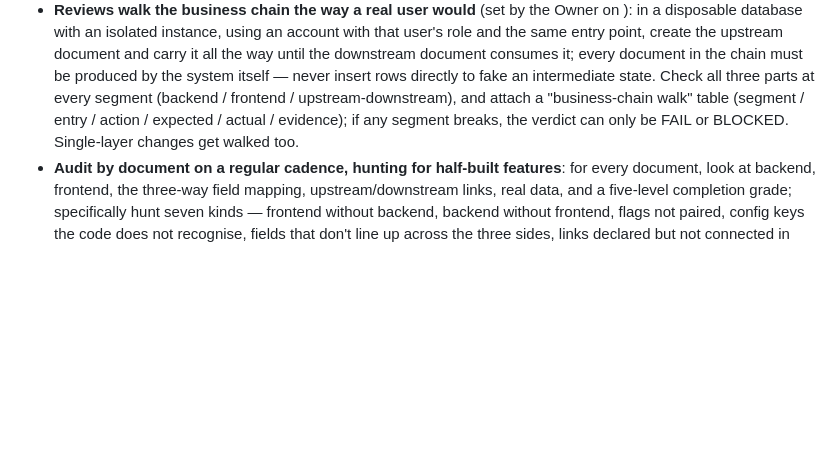
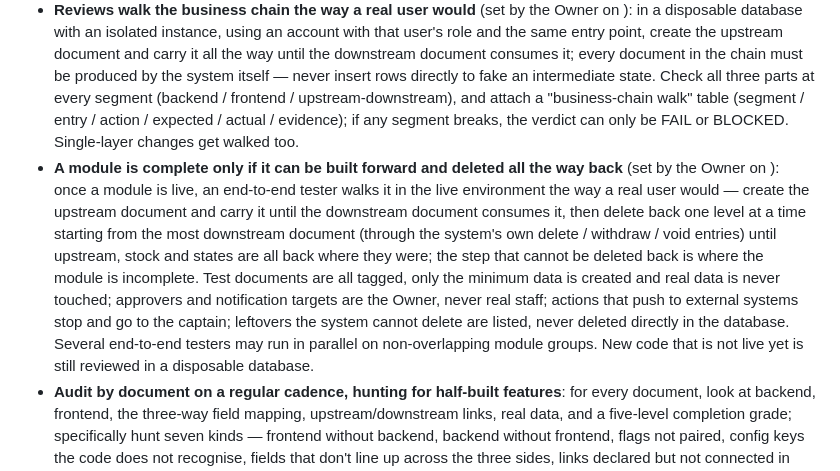
Before and after one commit to MarcMao0819/starfix, a Markdown page: skill/SKILL.en.md, the part around the change. GitHub-like rendering; blank space fills up the shorter version.

Commit message:
模块上线后要能正向建、反向一路删回才算完整
SKILL 验收一节加一条：上线后由端测舰员在现役环境正向建到下游、再一级一级删回，删不回去的那一步就是不完整；可多窗分组并行，未上线的新代码仍在一次性库里复审。中英文同步。

Co-Authored-By: Claude Opus 5.5 (1M context) <noreply@anthropic.com>

```diff
--- a/skill/SKILL.en.md
+++ b/skill/SKILL.en.md
@@ -75,6 +75,7 @@ description: The AI captain's operating rules. Required reading for any long-liv
 - The four questions for a criterion: has it ever gone red? would it go red on the pre-change version? is the self-check a gate or a report? does the output change with the input? A constant observable carries no information.
 - Done = table + wiring + interface + a real click, all four layers; smoke tests go through the same entry point the user uses.
 - **Reviews walk the business chain the way a real user would** (set by the Owner on <date>): in a disposable database with an isolated instance, using an account with that user's role and the same entry point, create the upstream document and carry it all the way until the downstream document consumes it; every document in the chain must be produced by the system itself — never insert rows directly to fake an intermediate state. Check all three parts at every segment (backend / frontend / upstream-downstream), and attach a "business-chain walk" table (segment / entry / action / expected / actual / evidence); if any segment breaks, the verdict can only be FAIL or BLOCKED. Single-layer changes get walked too.
+- **A module is complete only if it can be built forward and deleted all the way back** (set by the Owner on <date>): once a module is live, an end-to-end tester walks it in the live environment the way a real user would — create the upstream document and carry it until the downstream document consumes it, then delete back one level at a time starting from the most downstream document (through the system's own delete / withdraw / void entries) until upstream, stock and states are all back where they were; the step that cannot be deleted back is where the module is incomplete. Test documents are all tagged, only the minimum data is created and real data is never touched; approvers and notification targets are the Owner, never real staff; actions that push to external systems stop and go to the captain; leftovers the system cannot delete are listed, never deleted directly in the database. Several end-to-end testers may run in parallel on non-overlapping module groups. New code that is not live yet is still reviewed in a disposable database.
 - **Audit by document on a regular cadence, hunting for half-built features**: for every document, look at backend, frontend, the three-way field mapping, upstream/downstream links, real data, and a five-level completion grade; specifically hunt seven kinds — frontend without backend, backend without frontend, flags not paired, config keys the code does not recognise, fields that don't line up across the three sides, links declared but not connected in real data, and rules enforced on one side only — and name which user will hit each one.
 - Write-type verification uses a throwaway database (create the database in the same container → clone the schema → point an isolated instance at it → DROP when done, all three steps evidenced); only one full clone across the whole fleet at any moment; the candidate process runs directly on the host JDK, not inside the container; production overlay config is banned — use only the explicit three-part data-source config plus the clone guard.
 - A read-only reviewer's "findings" must also be ruled on one by one (absorb / small task / file a note); do not let non-blocking items vanish with the wave.
```
Also changed, not shown: skill/SKILL.md (+1 -0 lines).
